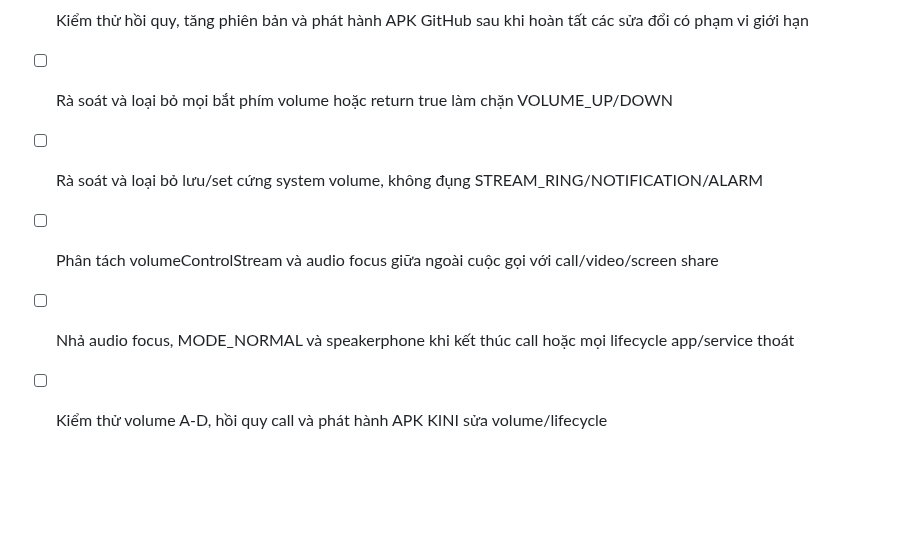
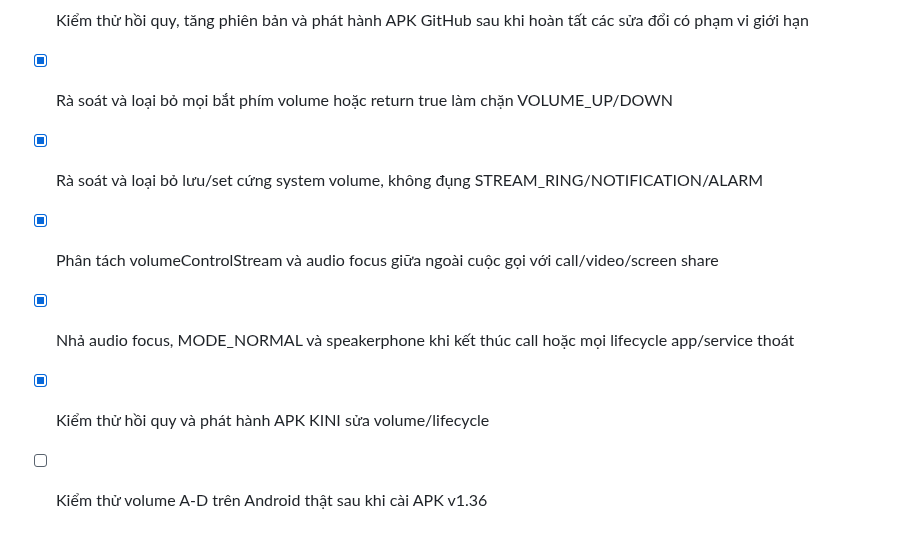
Before and after one commit to haitruongproqt1-a11y/KINI, a Markdown page: todo.md, the part around the change. Drawn GitHub-style; blank space fills up the shorter version.

Commit message:
docs: record volume lifecycle validation

```diff
--- a/todo.md
+++ b/todo.md
@@ -321,8 +321,9 @@ _ Cập nhật: bỏ qua dòng ghi chú nếu không cần hiển thị cho ngư
 - [x] Khi screen share kết nối, chỉ hiển thị màn hình người chia sẻ và tắt camera remote đến khi dừng share
 - [x] Kiểm thử hồi quy, tăng phiên bản và phát hành APK GitHub sau khi hoàn tất các sửa đổi có phạm vi giới hạn
 
-- [ ] Rà soát và loại bỏ mọi bắt phím volume hoặc return true làm chặn VOLUME_UP/DOWN
-- [ ] Rà soát và loại bỏ lưu/set cứng system volume, không đụng STREAM_RING/NOTIFICATION/ALARM
-- [ ] Phân tách volumeControlStream và audio focus giữa ngoài cuộc gọi với call/video/screen share
-- [ ] Nhả audio focus, MODE_NORMAL và speakerphone khi kết thúc call hoặc mọi lifecycle app/service thoát
-- [ ] Kiểm thử volume A-D, hồi quy call và phát hành APK KINI sửa volume/lifecycle
+- [x] Rà soát và loại bỏ mọi bắt phím volume hoặc return true làm chặn VOLUME_UP/DOWN
+- [x] Rà soát và loại bỏ lưu/set cứng system volume, không đụng STREAM_RING/NOTIFICATION/ALARM
+- [x] Phân tách volumeControlStream và audio focus giữa ngoài cuộc gọi với call/video/screen share
+- [x] Nhả audio focus, MODE_NORMAL và speakerphone khi kết thúc call hoặc mọi lifecycle app/service thoát
+- [x] Kiểm thử hồi quy và phát hành APK KINI sửa volume/lifecycle
+- [ ] Kiểm thử volume A-D trên Android thật sau khi cài APK v1.36
```
